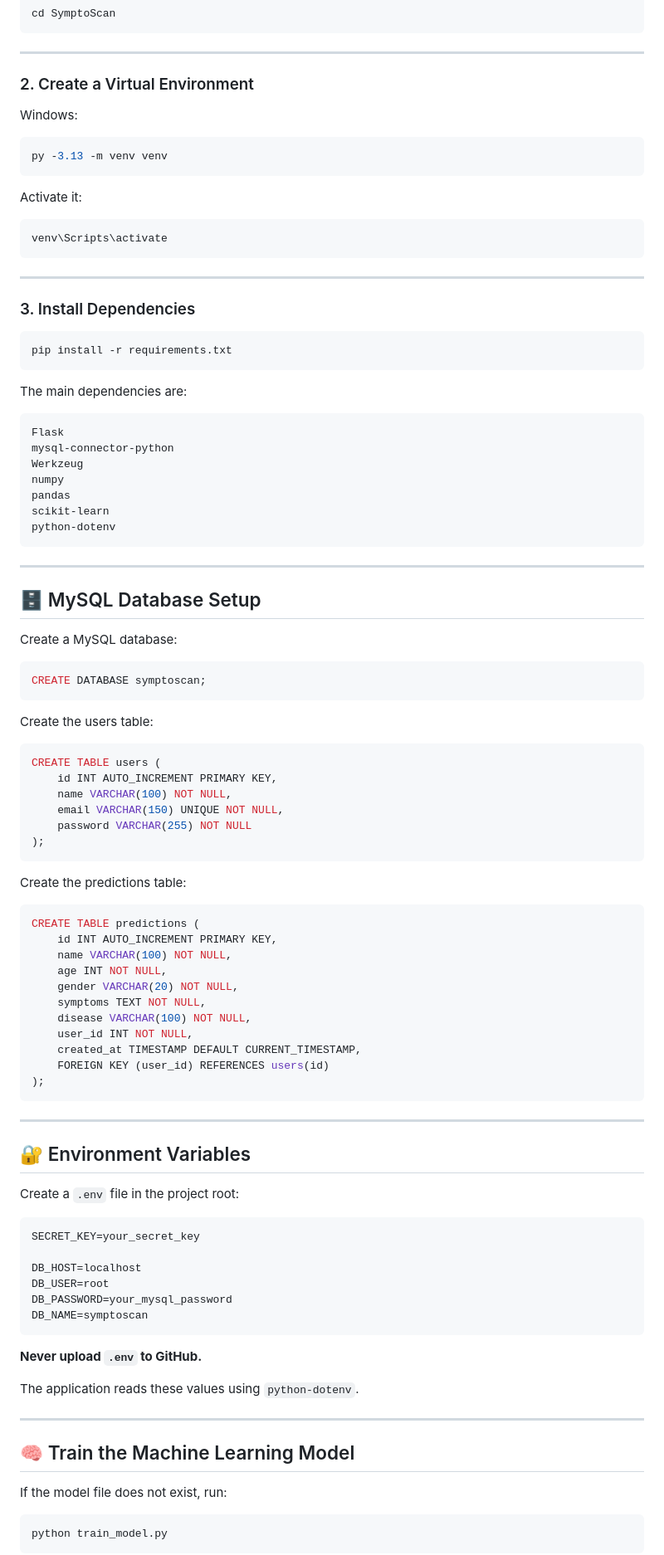
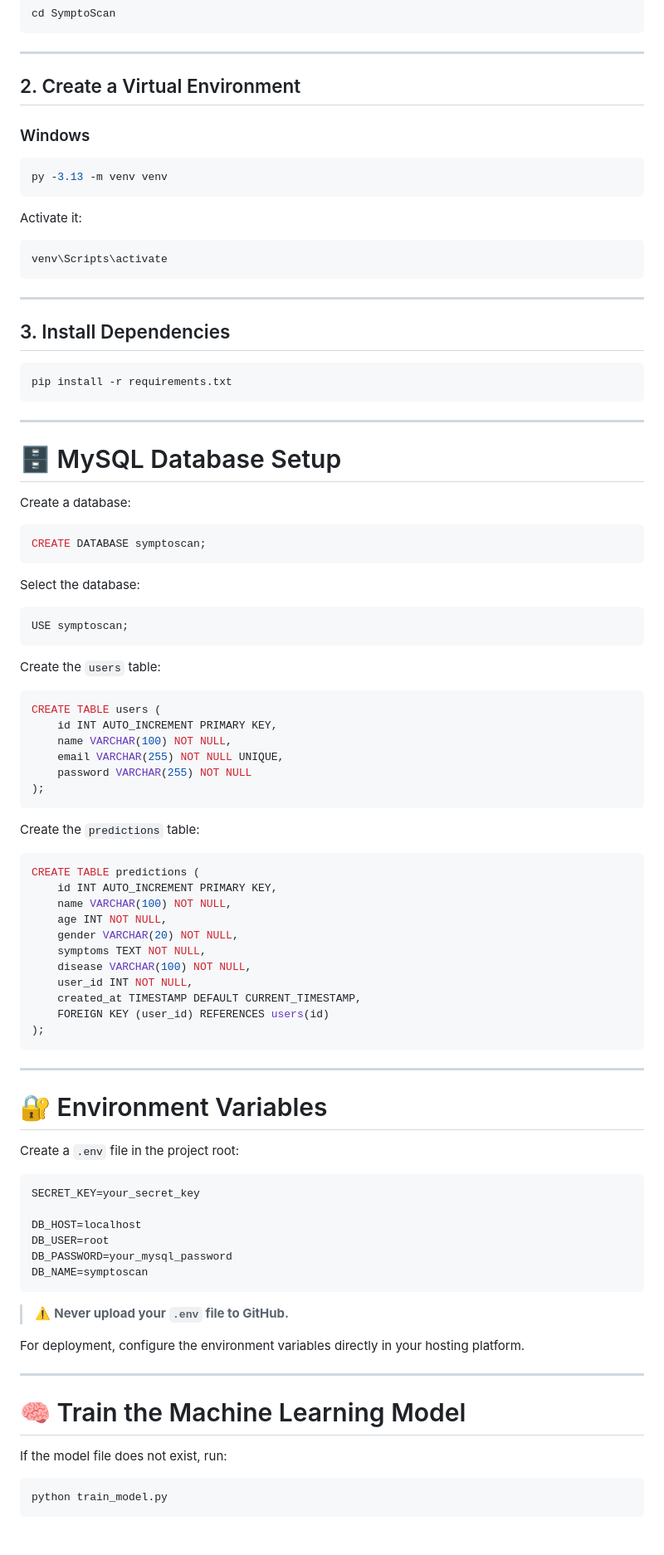
Before and after one commit to smdanish03/SymptoScan, a Markdown page: README.md, the part around one of its changes. Shown at 83% size. Drawn GitHub-style; blank space fills up the shorter version.

````diff
--- a/README.md
+++ b/README.md
@@ -162,9 +185,9 @@ cd SymptoScan
 
 ---
 
-### 2. Create a Virtual Environment
+## 2. Create a Virtual Environment
 
-Windows:
+### Windows
 
 ```bash
 py -3.13 -m venv venv
@@ -178,46 +201,40 @@ venv\Scripts\activate
 
 ---
 
-### 3. Install Dependencies
+## 3. Install Dependencies
 
 ```bash
 pip install -r requirements.txt
 ```
 
-The main dependencies are:
-
-```text
-Flask
-mysql-connector-python
-Werkzeug
-numpy
-pandas
-scikit-learn
-python-dotenv
-```
-
 ---
 
-## 🗄️ MySQL Database Setup
+# 🗄️ MySQL Database Setup
 
-Create a MySQL database:
+Create a database:
 
 ```sql
 CREATE DATABASE symptoscan;
 ```
 
-Create the users table:
+Select the database:
+
+```sql
+USE symptoscan;
+```
+
+Create the `users` table:
 
 ```sql
 CREATE TABLE users (
     id INT AUTO_INCREMENT PRIMARY KEY,
     name VARCHAR(100) NOT NULL,
-    email VARCHAR(150) UNIQUE NOT NULL,
+    email VARCHAR(255) NOT NULL UNIQUE,
     password VARCHAR(255) NOT NULL
 );
 ```
 
-Create the predictions table:
+Create the `predictions` table:
 
 ```sql
 CREATE TABLE predictions (
@@ -235,7 +252,7 @@ CREATE TABLE predictions (
 
 ---
 
-## 🔐 Environment Variables
+# 🔐 Environment Variables
 
 Create a `.env` file in the project root:
 
@@ -248,13 +265,13 @@ DB_PASSWORD=your_mysql_password
 DB_NAME=symptoscan
 ```
 
-**Never upload `.env` to GitHub.**
+> ⚠️ **Never upload your `.env` file to GitHub.**
 
-The application reads these values using `python-dotenv`.
+For deployment, configure the environment variables directly in your hosting platform.
 
 ---
 
-## 🧠 Train the Machine Learning Model
+# 🧠 Train the Machine Learning Model
 
 If the model file does not exist, run:
 
````
Also changed, not shown: other parts of README.md (+112 -87 lines).
